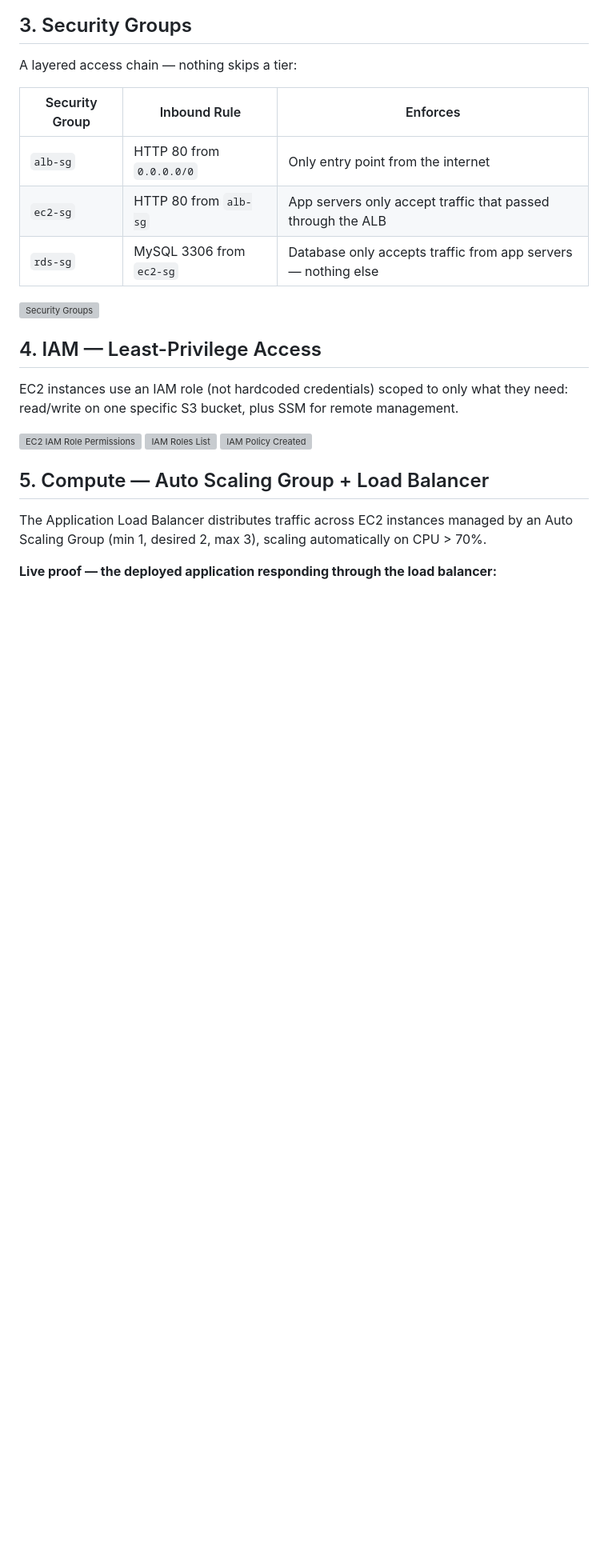
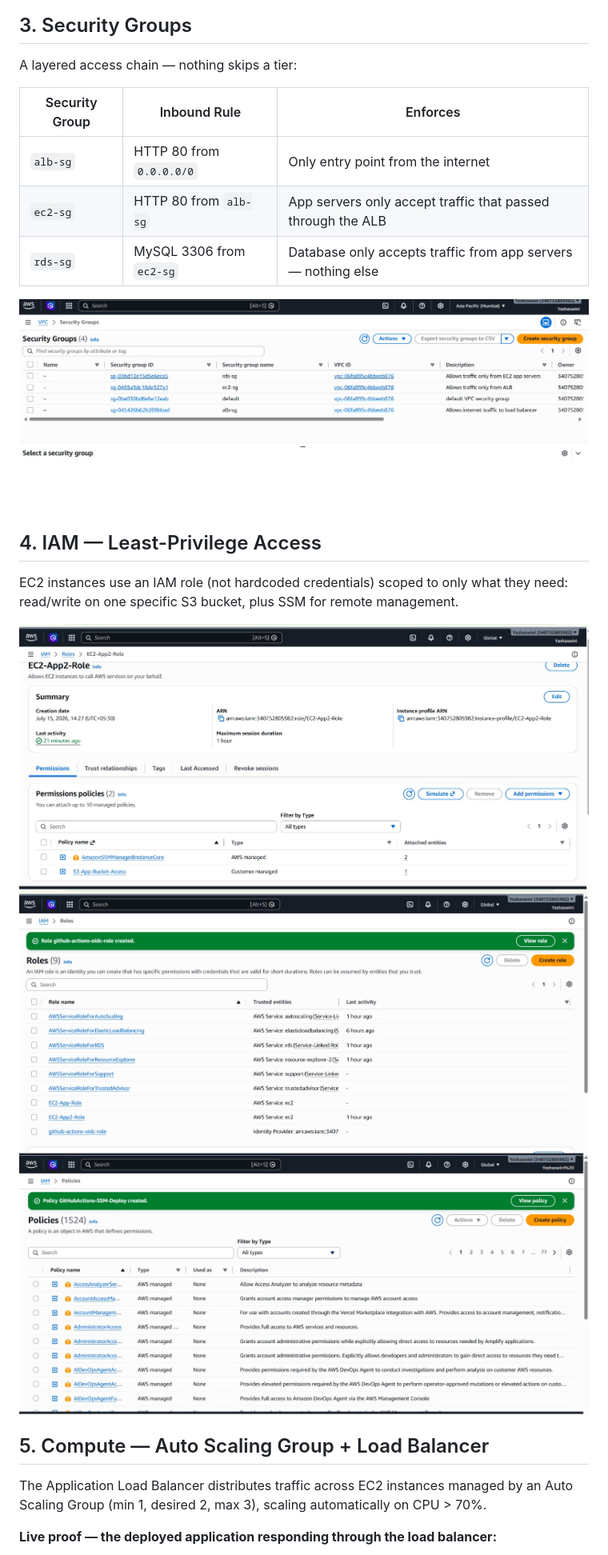
Before and after one commit to Yashaswini9805/projectyy-aws-app, a Markdown page: README.md, the part around one of its changes. Shown at 80% size. GitHub-like rendering; blank space fills up the shorter version; grey boxes are pictures that could not be loaded.

```diff
--- a/README.md
+++ b/README.md
@@ -50,15 +50,15 @@ A layered access chain — nothing skips a tier:
 | `ec2-sg` | HTTP 80 from `alb-sg` | App servers only accept traffic that passed through the ALB |
 | `rds-sg` | MySQL 3306 from `ec2-sg` | Database only accepts traffic from app servers — nothing else |
 
-![Security Groups](screenshots/06-security-groups.png)
+![Security Groups](Screenshots/06-security-groups.png.jpeg)
 
 ## 4. IAM — Least-Privilege Access
 
 EC2 instances use an IAM role (not hardcoded credentials) scoped to only what they need: read/write on one specific S3 bucket, plus SSM for remote management.
 
-![EC2 IAM Role Permissions](screenshots/07-iam-ec2-role.png)
-![IAM Roles List](screenshots/08-iam-roles-list.png)
-![IAM Policy Created](screenshots/09-iam-policy.png)
+![EC2 IAM Role Permissions](Screenshots/07-iam-ec2-role.png.jpeg)
+![IAM Roles List](Screenshots/08-iam-roles-list.png.jpeg)
+![IAM Policy Created](Screenshots/09-iam-policy.png.jpeg)
 
 ## 5. Compute — Auto Scaling Group + Load Balancer
 
```
Also changed, not shown: other parts of README.md (+16 -16 lines).
